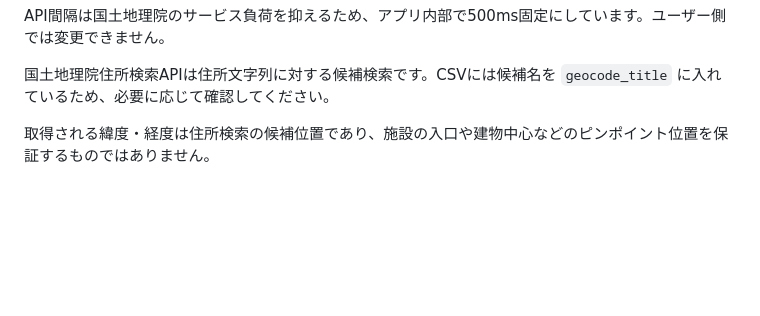
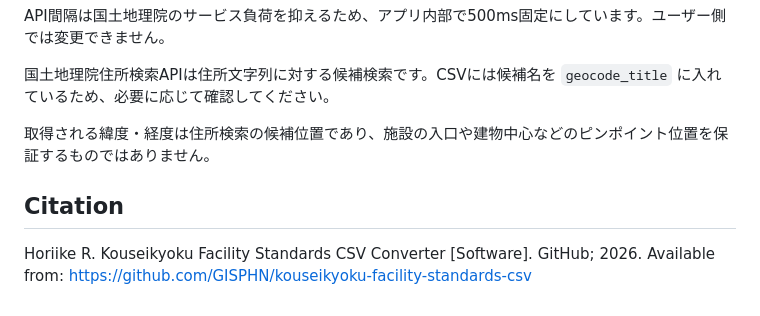
Before and after one commit to GISPHN/kouseikyoku-facility-standards-csv, a Markdown page: README.md, the part around the change. Drawn GitHub-style; blank space fills up the shorter version.

Commit message:
Add citation text to README

```diff
--- a/README.md
+++ b/README.md
@@ -51,3 +51,7 @@ API間隔は国土地理院のサービス負荷を抑えるため、アプリ
 国土地理院住所検索APIは住所文字列に対する候補検索です。CSVには候補名を `geocode_title` に入れているため、必要に応じて確認してください。
 
 取得される緯度・経度は住所検索の候補位置であり、施設の入口や建物中心などのピンポイント位置を保証するものではありません。
+
+## Citation
+
+Horiike R. Kouseikyoku Facility Standards CSV Converter [Software]. GitHub; 2026. Available from: https://github.com/GISPHN/kouseikyoku-facility-standards-csv
```
